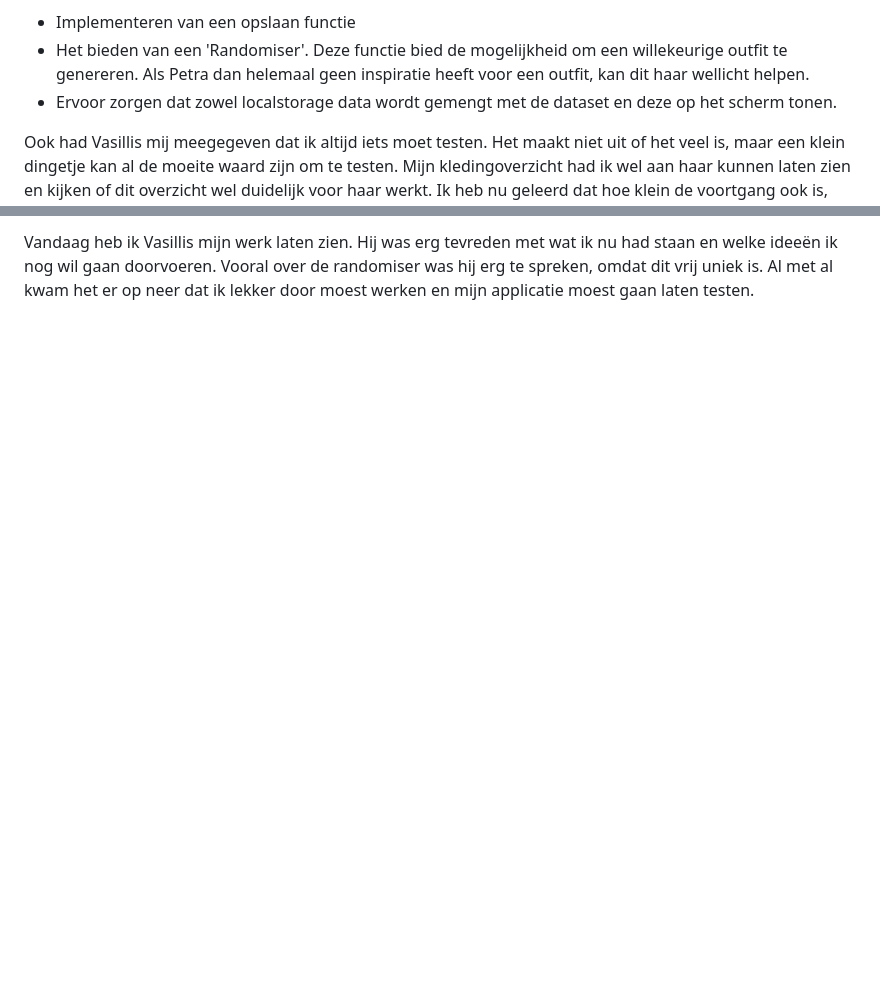
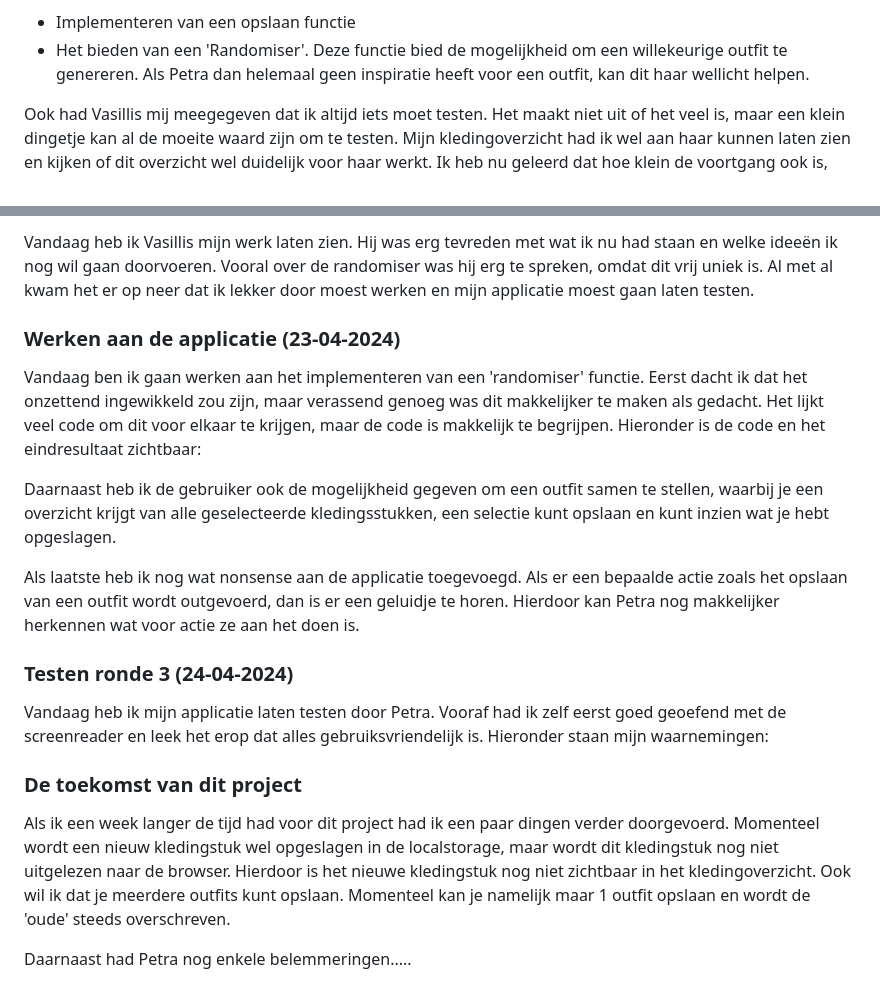
Before and after one commit to Martino538/hcd, a Markdown page: README.md, 2 parts joined by grey strips. Rendered like a GitHub page; blank space fills up the shorter version.

```diff
--- a/README.md
+++ b/README.md
@@ -53,7 +53,6 @@ Volgende week wil ik de laatste test ronde gebruiken om zoveel mogelijk vragen t
 Voor nu ga ik aan de slag met de volgende functionaliteiten, zodat ik deze tijdens de laatste test ronde kan laten testen:
 - Implementeren van een opslaan functie
 - Het bieden van een 'Randomiser'. Deze functie bied de mogelijkheid om een willekeurige outfit te genereren. Als Petra dan helemaal geen inspiratie heeft voor een outfit, kan dit haar wellicht helpen.
-- Ervoor zorgen dat zowel localstorage data wordt gemengt met de dataset en deze op het scherm tonen.
 
 Ook had Vasillis mij meegegeven dat ik altijd iets moet testen. Het maakt niet uit of het veel is, maar een klein dingetje kan al de moeite waard zijn om te testen. Mijn kledingoverzicht had ik wel aan haar kunnen laten zien en kijken of dit overzicht wel duidelijk voor haar werkt. Ik heb nu geleerd dat hoe klein de voortgang ook is, dat wat je maakt kan je laten testen. Dit ga ik in de toekomst zeker meenemen.
 
@@ -61 +60,22 @@ Ook had Vasillis mij meegegeven dat ik altijd iets moet testen. Het maakt niet u
 Vandaag heb ik Vasillis mijn werk laten zien. Hij was erg tevreden met wat ik nu had staan en welke ideeën ik nog wil gaan doorvoeren. Vooral over de randomiser was hij erg te spreken, omdat dit vrij uniek is. Al met al kwam het er op neer dat ik lekker door moest werken en mijn applicatie moest gaan laten testen.
+
+### Werken aan de applicatie (23-04-2024)
+Vandaag ben ik gaan werken aan het implementeren van een 'randomiser' functie. Eerst dacht ik dat het onzettend ingewikkeld zou zijn, maar verassend genoeg was dit makkelijker te maken als gedacht. Het lijkt veel code om dit voor elkaar te krijgen, maar de code is makkelijk te begrijpen. Hieronder is de code en het eindresultaat zichtbaar:</br>
+
+
+Daarnaast heb ik de gebruiker ook de mogelijkheid gegeven om een outfit samen te stellen, waarbij je een overzicht krijgt van alle geselecteerde kledingsstukken, een selectie kunt opslaan en kunt inzien wat je hebt opgeslagen.
+
+Als laatste heb ik nog wat nonsense aan de applicatie toegevoegd. Als er een bepaalde actie zoals het opslaan van een outfit wordt outgevoerd, dan is er een geluidje te horen. Hierdoor kan Petra nog makkelijker herkennen wat voor actie ze aan het doen is.
+
+### Testen ronde 3 (24-04-2024)
+Vandaag heb ik mijn applicatie laten testen door Petra. Vooraf had ik zelf eerst goed geoefend met de screenreader en leek het erop dat alles gebruiksvriendelijk is. Hieronder staan mijn waarnemingen:
+
+
+
+
+
+
+### De toekomst van dit project
+Als ik een week langer de tijd had voor dit project had ik een paar dingen verder doorgevoerd. Momenteel wordt een nieuw kledingstuk wel opgeslagen in de localstorage, maar wordt dit kledingstuk nog niet uitgelezen naar de browser. Hierdoor is het nieuwe kledingstuk nog niet zichtbaar in het kledingoverzicht. Ook wil ik dat je meerdere outfits kunt opslaan. Momenteel kan je namelijk maar 1 outfit opslaan en wordt de 'oude' steeds overschreven.
+
+Daarnaast had Petra nog enkele belemmeringen.....
```
Also changed, not shown: other parts of README.md (+1 -1 lines).
